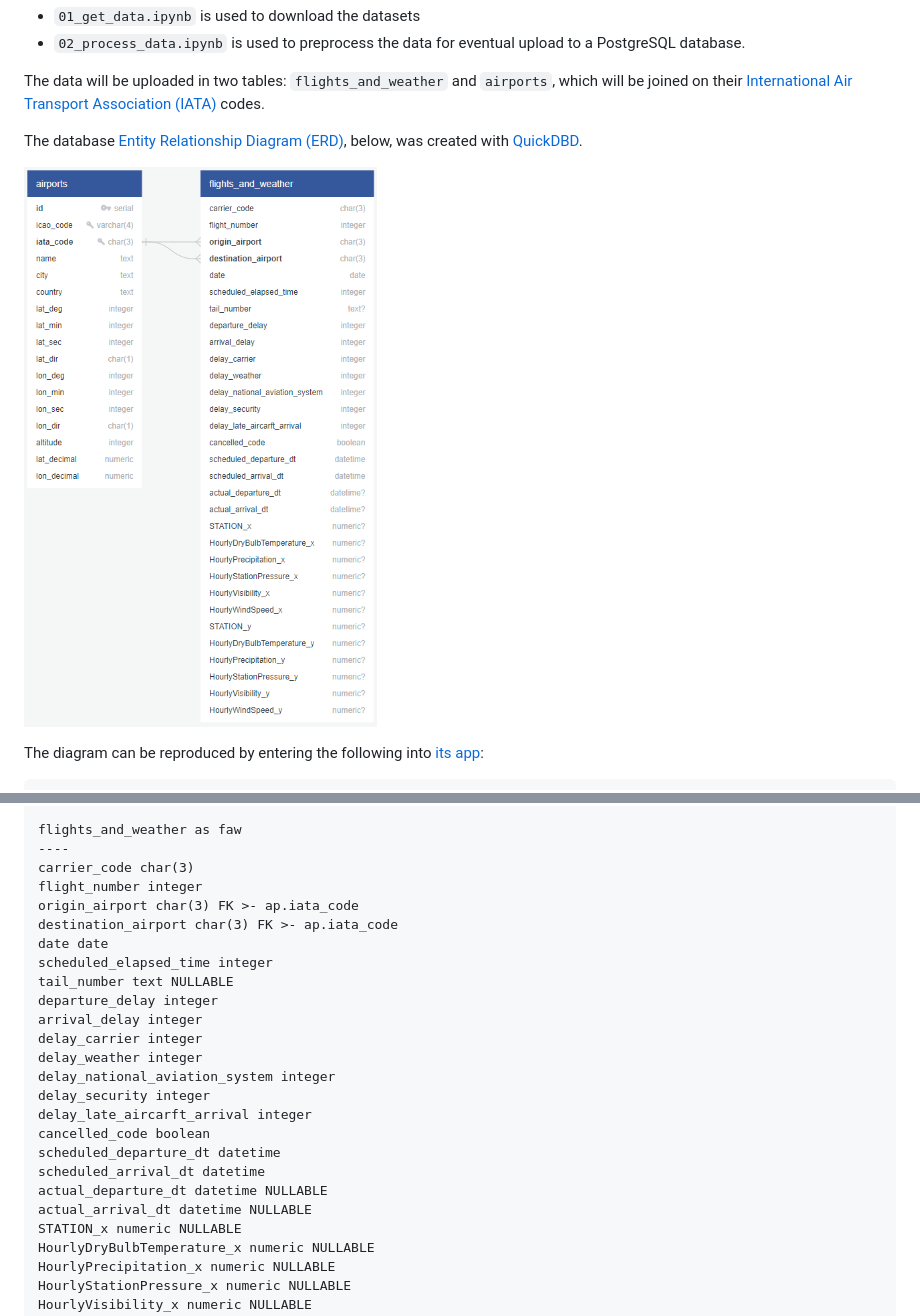
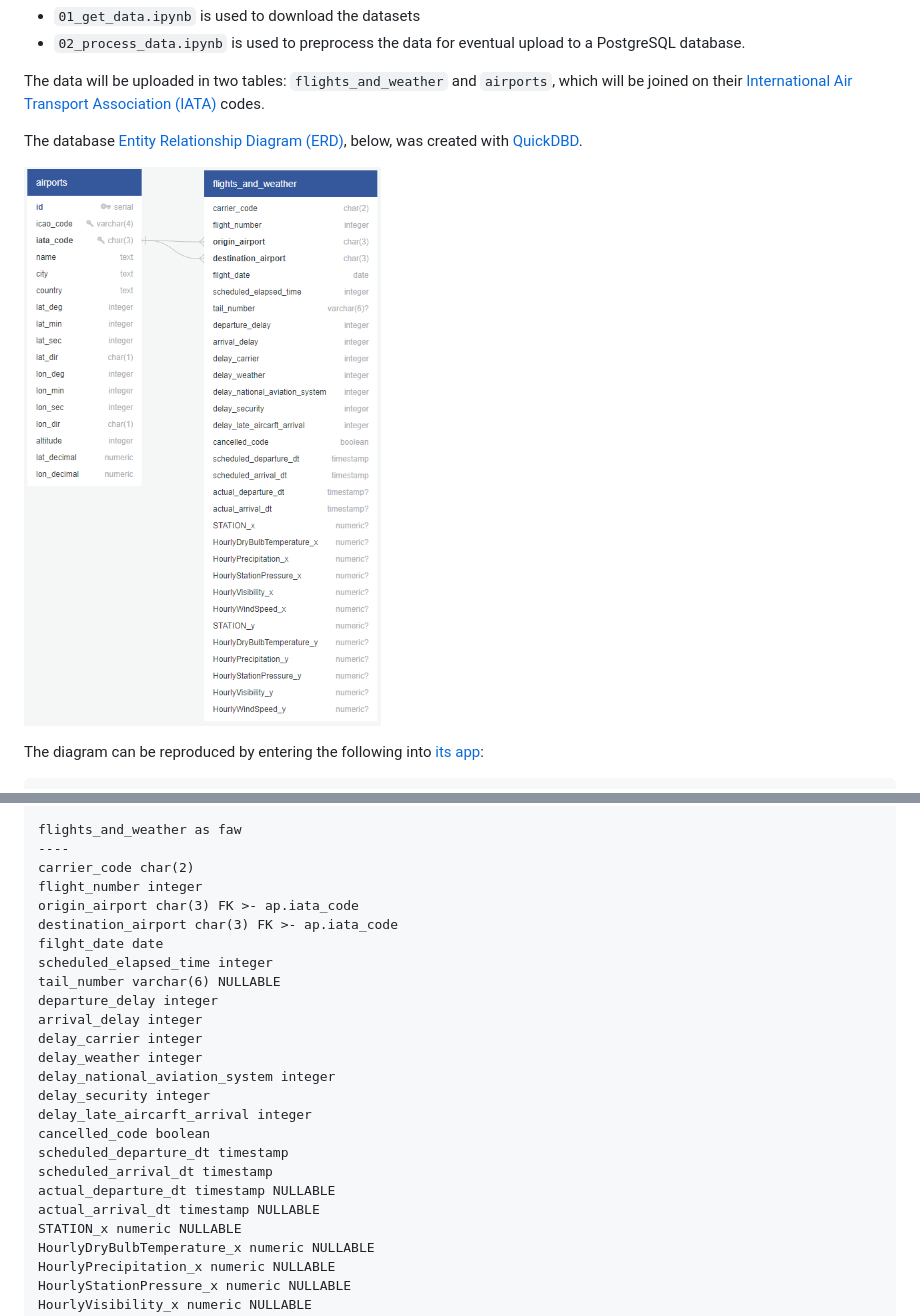
Before and after one commit to Bdataplanet/To_fly_or_not_to_fly, a Markdown page: download_and_prepare_datasets/README.md, 2 parts joined by grey strips. GitHub-like rendering; pictures changed too: resources/images/db_entity_relationship_diagram.png.

Commit message:
Update ERD

```diff
--- a/download_and_prepare_datasets/README.md
+++ b/download_and_prepare_datasets/README.md
@@ -35,13 +35,13 @@ lon_decimal numeric
 
 flights_and_weather as faw
 ----
-carrier_code char(3)
+carrier_code char(2)
 flight_number integer
 origin_airport char(3) FK >- ap.iata_code
 destination_airport char(3) FK >- ap.iata_code
-date date
+filght_date date
 scheduled_elapsed_time integer
-tail_number text NULLABLE
+tail_number varchar(6) NULLABLE
 departure_delay integer
 arrival_delay integer
 delay_carrier integer
@@ -50,10 +50,10 @@ delay_national_aviation_system integer
 delay_security integer
 delay_late_aircarft_arrival integer
 cancelled_code boolean
-scheduled_departure_dt datetime
-scheduled_arrival_dt datetime
-actual_departure_dt datetime NULLABLE
-actual_arrival_dt datetime NULLABLE
+scheduled_departure_dt timestamp
+scheduled_arrival_dt timestamp
+actual_departure_dt timestamp NULLABLE
+actual_arrival_dt timestamp NULLABLE
 STATION_x numeric NULLABLE
 HourlyDryBulbTemperature_x numeric NULLABLE
 HourlyPrecipitation_x numeric NULLABLE
```
